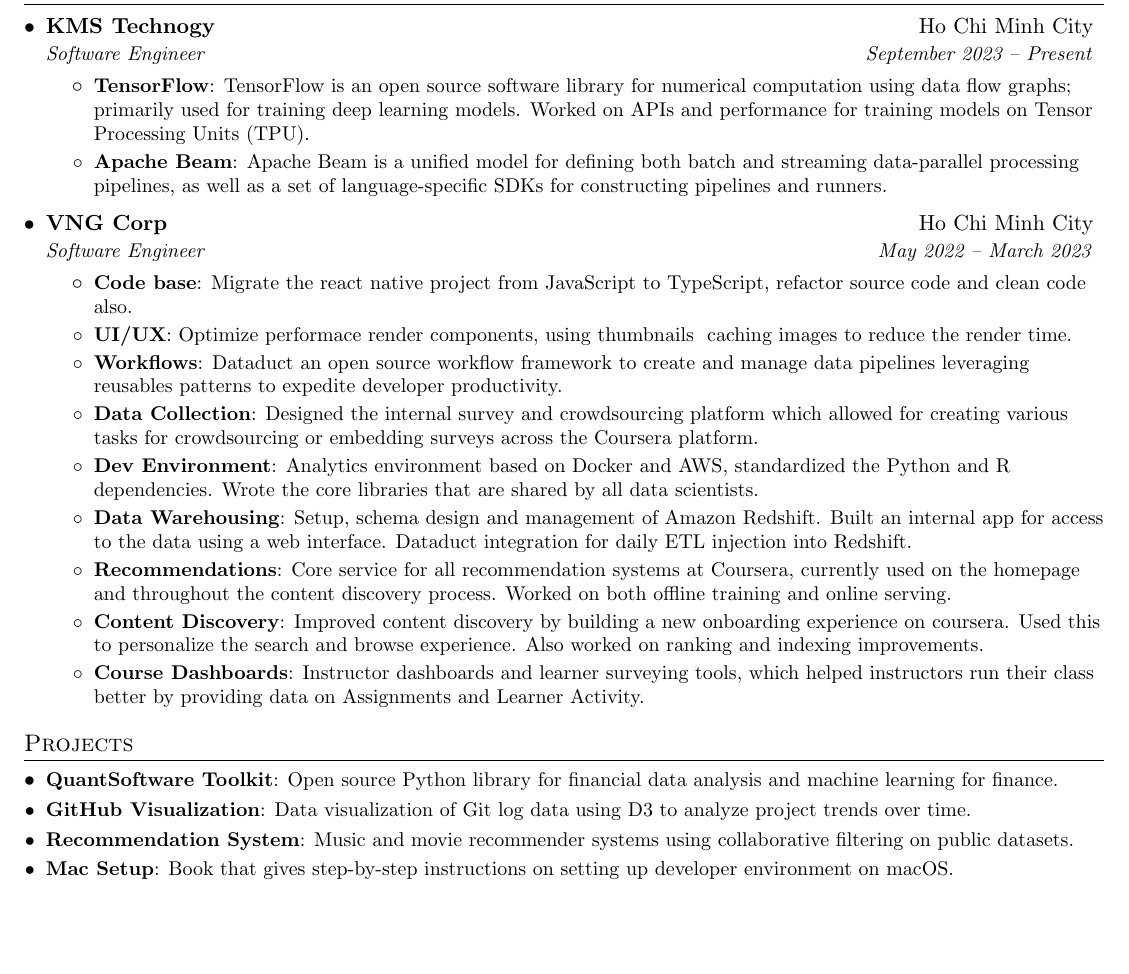
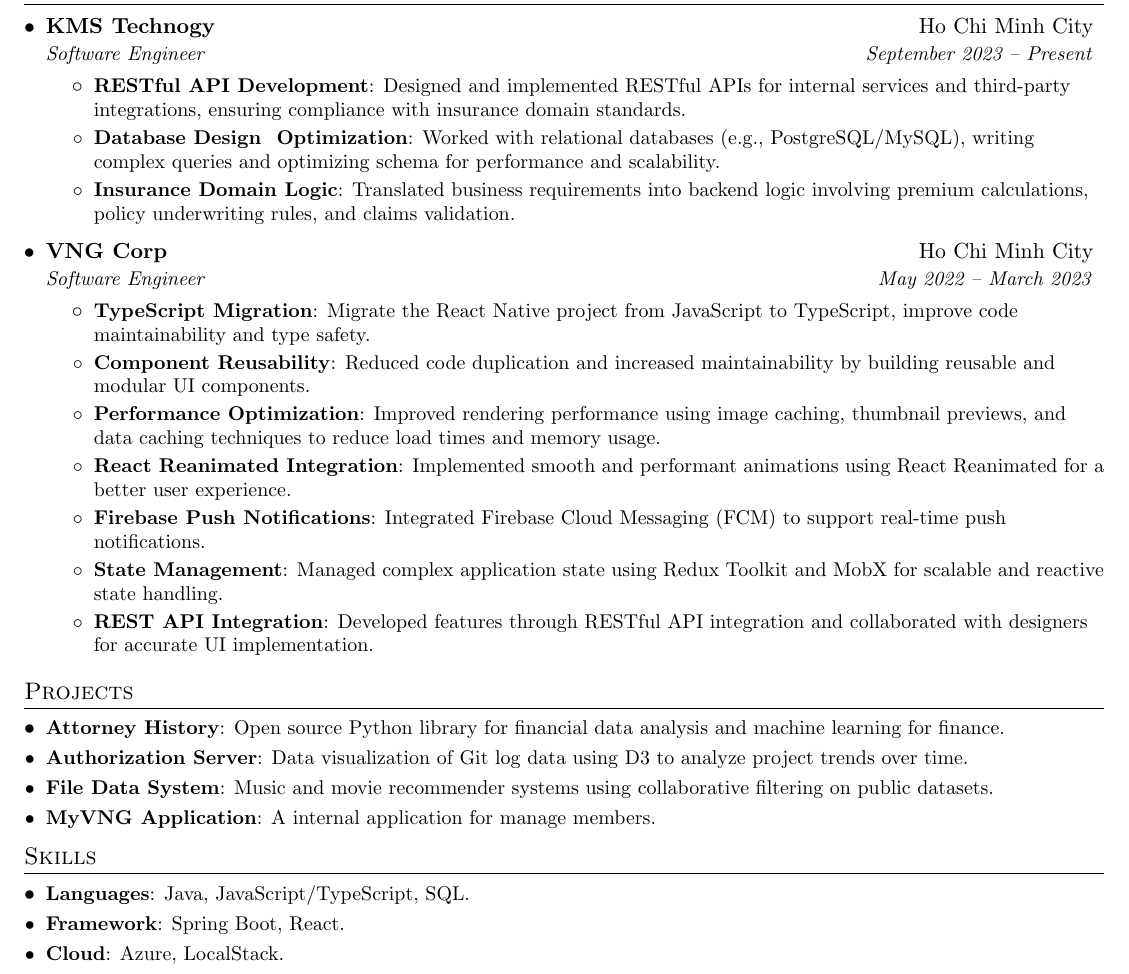
Before and after one commit to tramhuuducvn/codility-learning, a LaTeX document (mycv/software_engineer.tex): part of the page, cut so that both start at the same text, the shorter picture padded with empty space. Compiled offline with pdfLaTeX.

Commit message:
saved changes

```diff
--- a/mycv/software_engineer.tex
+++ b/mycv/software_engineer.tex
@@ -115,10 +115,12 @@
       {KMS Technogy}{Ho Chi Minh City}
       {Software Engineer}{September 2023 -- Present}
       \resumeItemListStart
-        \resumeItem{TensorFlow}
-          {TensorFlow is an open source software library for numerical computation using data flow graphs; primarily used for training deep learning models. Worked on APIs and performance for training models on Tensor Processing Units (TPU).}
-        \resumeItem{Apache Beam}
-          {Apache Beam is a unified model for defining both batch and streaming data-parallel processing pipelines, as well as a set of language-specific SDKs for constructing pipelines and runners.}
+        \resumeItem{RESTful API Development}
+          {Designed and implemented RESTful APIs for internal services and third-party integrations, ensuring compliance with insurance domain standards.}
+        \resumeItem{Database Design & Optimization}
+          {Worked with relational databases (e.g., PostgreSQL/MySQL), writing complex queries and optimizing schema for performance and scalability.}
+        \resumeItem{Insurance Domain Logic}
+          {Translated business requirements into backend logic involving premium calculations, policy underwriting rules, and claims validation.}
       \resumeItemListEnd
 
 % --------Multiple Positions Heading------------
@@ -135,24 +137,20 @@
       {VNG Corp}{Ho Chi Minh City}
       {Software Engineer}{May 2022 -- March 2023}
       \resumeItemListStart
-        \resumeItem{Code base}
-          {Migrate the react native project from JavaScript to TypeScript, refactor source code and clean code also.}
-        \resumeItem{UI/UX}
-          {Optimize performace render components, using thumbnails & caching images to reduce the render time.}
-        \resumeItem{Workflows}
-          {Dataduct an open source workflow framework to create and manage data pipelines leveraging reusables patterns to expedite developer productivity.}
-        \resumeItem{Data Collection}
-          {Designed the internal survey and crowdsourcing platform which allowed for creating various tasks for crowdsourcing or embedding surveys across the Coursera platform.}
-        \resumeItem{Dev Environment}
-          {Analytics environment based on Docker and AWS, standardized the Python and R dependencies. Wrote the core libraries that are shared by all data scientists.}
-        \resumeItem{Data Warehousing}
-          {Setup, schema design and management of Amazon Redshift. Built an internal app for access to the data using a web interface. Dataduct integration for daily ETL injection into Redshift.}
-        \resumeItem{Recommendations}
-          {Core service for all recommendation systems at Coursera, currently used on the homepage and throughout the content discovery process. Worked on both offline training and online serving.}
-        \resumeItem{Content Discovery}
-          {Improved content discovery by building a new onboarding experience on coursera. Used this to personalize the search and browse experience. Also worked on ranking and indexing improvements.}
-        \resumeItem{Course Dashboards}
-          {Instructor dashboards and learner surveying tools, which helped instructors run their class better by providing data on Assignments and Learner Activity.}
+        \resumeItem{TypeScript Migration}
+          {Migrate the React Native project from JavaScript to TypeScript, improve code maintainability and type safety.}
+        \resumeItem{Component Reusability}
+          {Reduced code duplication and increased maintainability by building reusable and modular UI components.}
+        \resumeItem{Performance Optimization}
+          {Improved rendering performance using image caching, thumbnail previews, and data caching techniques to reduce load times and memory usage.}
+        \resumeItem{React Reanimated Integration}
+          {Implemented smooth and performant animations using React Reanimated for a better user experience.}
+        \resumeItem{Firebase Push Notifications}
+          {Integrated Firebase Cloud Messaging (FCM) to support real-time push notifications.}
+        \resumeItem{State Management}
+          {Managed complex application state using Redux Toolkit and MobX for scalable and reactive state handling.}
+        \resumeItem{REST API Integration}
+          {Developed features through RESTful API integration and collaborated with designers for accurate UI implementation.}
       \resumeItemListEnd
 
   \resumeSubHeadingListEnd
@@ -161,26 +159,27 @@
 %-----------PROJECTS-----------------
 \section{Projects}
   \resumeSubHeadingListStart
-    \resumeSubItem{QuantSoftware Toolkit}
+    \resumeSubItem{Attorney History}
       {Open source Python library for financial data analysis and machine learning for finance.}
-    \resumeSubItem{GitHub Visualization}
+    \resumeSubItem{Authorization Server}
       {Data visualization of Git log data using D3 to analyze project trends over time.}
-    \resumeSubItem{Recommendation System}
+    \resumeSubItem{File Data System}
       {Music and movie recommender systems using collaborative filtering on public datasets.}
-    \resumeSubItem{Mac Setup}
-      {Book that gives step-by-step instructions on setting up developer environment on macOS.}
+    \resumeSubItem{MyVNG Application}
+      {A internal application for manage members.}
   \resumeSubHeadingListEnd
 
 %
 %--------SKILLS------------
-%\section{Skills}
-%  \resumeSubHeadingListStart
-%    \item{
-%      \textbf{Languages}{: Scala, Python, JavaScript, C++, SQL, Java}
-%      \hfill
-%      \textbf{Technologies}{: AWS, Play, React, Kafka, GCE}
-%    }
-%  \resumeSubHeadingListEnd
+\section{Skills}
+  \resumeSubHeadingListStart
+    \resumeSubItem{Languages}
+      {Java, JavaScript/TypeScript, SQL.}
+    \resumeSubItem{Framework}
+      {Spring Boot, React.}
+    \resumeSubItem{Cloud}
+      {Azure, LocalStack.}
+  \resumeSubHeadingListEnd
 
 
 %-------------------------------------------
```
